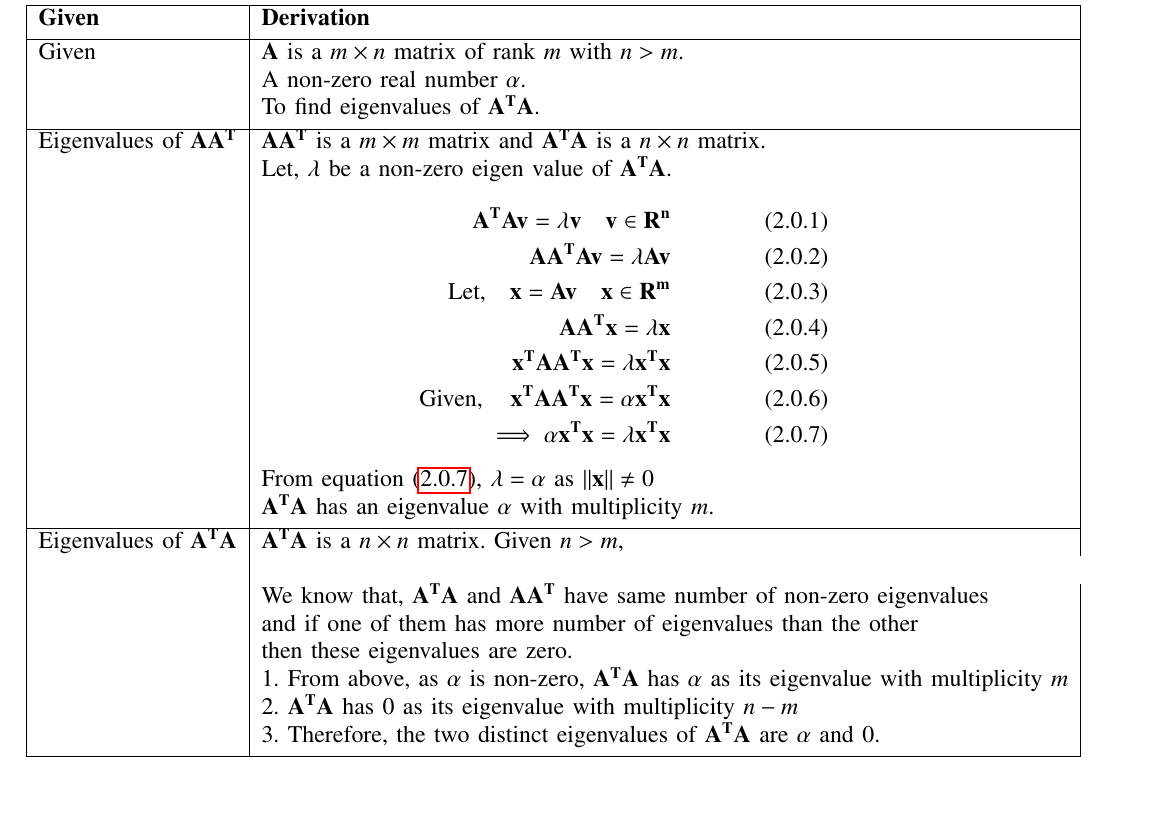
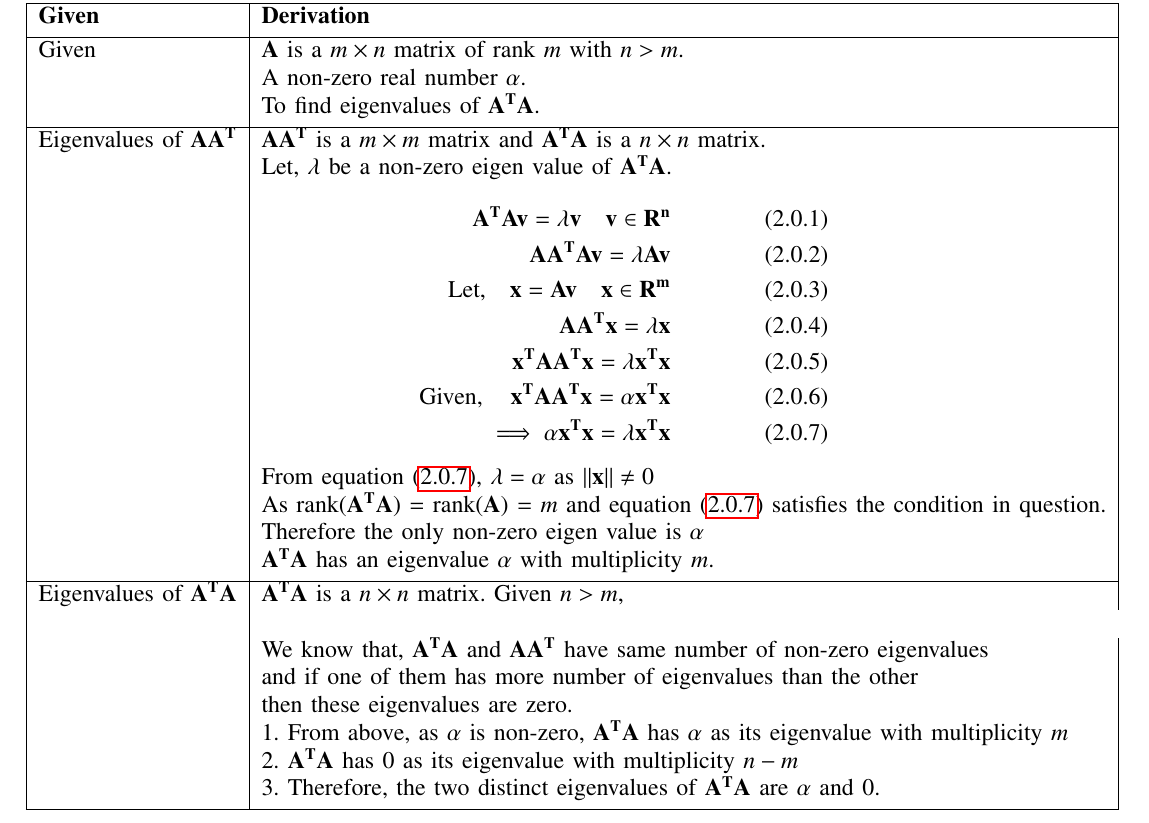
Before and after one commit to harshachinta/EE5609-Matrix-Theory, a LaTeX problem sheet (Assignments/Assignment19/assignment19.tex): part of page 2 of 2, cut so that both start at the same text, the shorter picture padded with empty space. Compiled offline with pdfLaTeX.

Commit message:
Update assignment19.tex

```diff
--- a/Assignments/Assignment19/assignment19.tex
+++ b/Assignments/Assignment19/assignment19.tex
@@ -194,6 +194,8 @@ Refer Table \ref{table:1}.
     \implies \alpha\vec{x^Tx} = \lambda \vec{x^Tx} \label{eq:eq18}
 \end{align}} \\
 & From equation \eqref{eq:eq18}, $\lambda = \alpha$ as $\norm{\vec{x}} \not = 0$\\
+& As rank($\vec{A^TA}$) = rank($\vec{A}$) = $m$ and equation \eqref{eq:eq18} satisfies the condition in question.\\
+&Therefore the only non-zero eigen value is $\alpha$\\
 & $\vec{A^TA}$ has an eigenvalue $\alpha$ with multiplicity $m$.
 \\ [0.5ex]
 \hline
```
